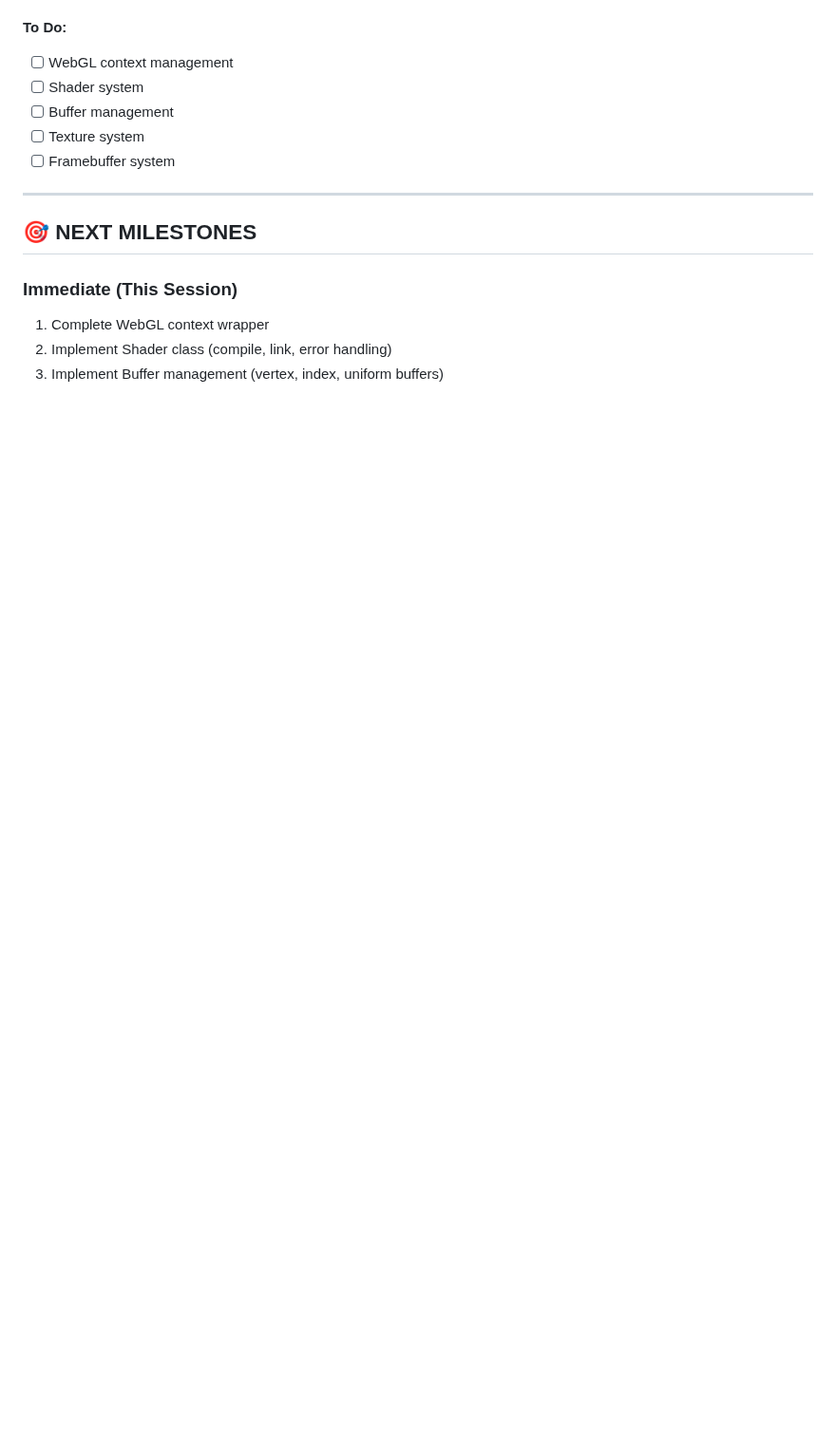
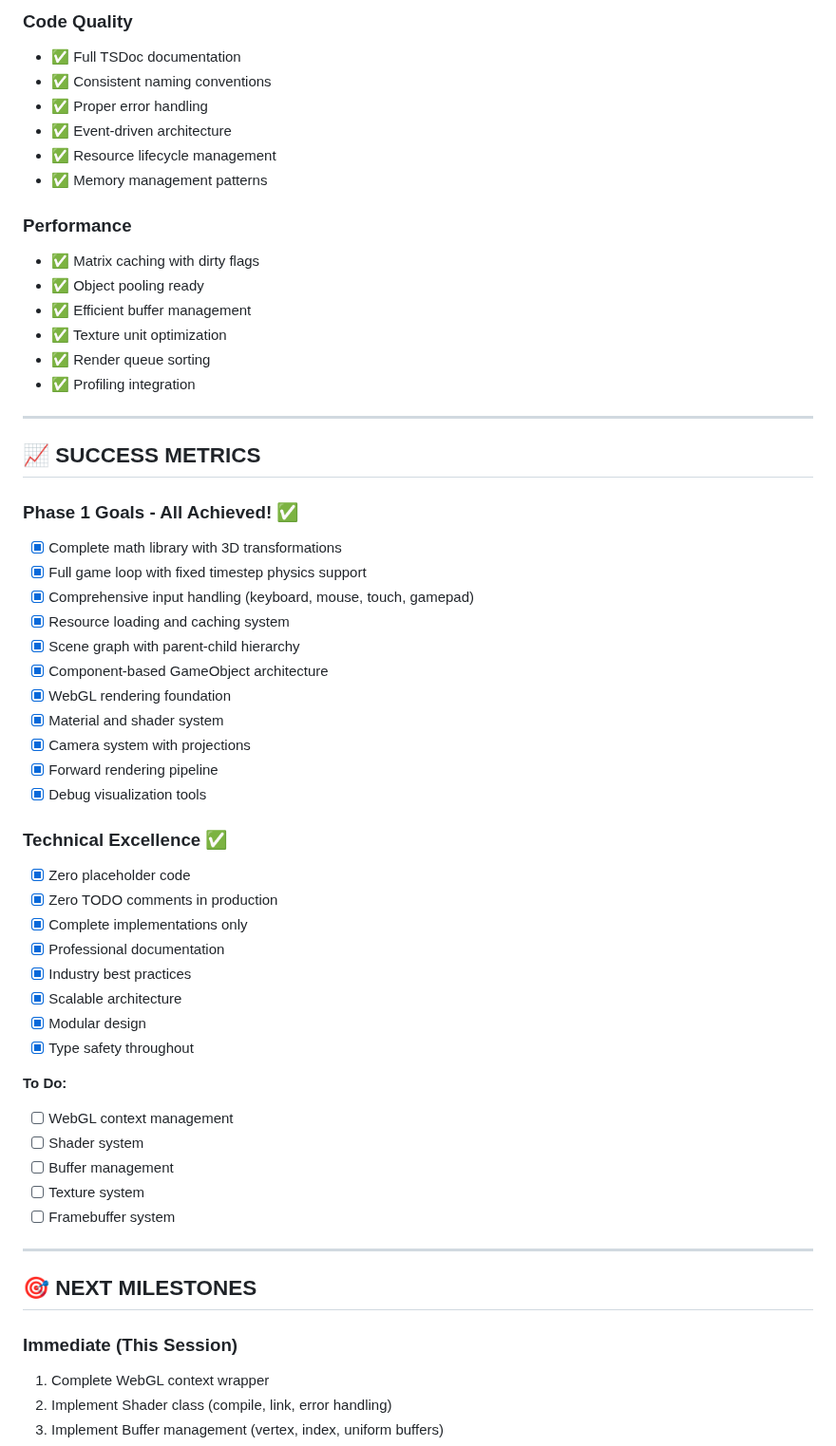
Before and after one commit to MrNova420/WebForge, a Markdown page: PROGRESS.md, the part around one of its changes. Shown at 95% size. GitHub-like rendering; blank space fills up the shorter version.

```diff
--- a/PROGRESS.md
+++ b/PROGRESS.md
@@ -220,3 +291,45 @@
+### Code Quality
+- ✅ Full TSDoc documentation
+- ✅ Consistent naming conventions
+- ✅ Proper error handling
+- ✅ Event-driven architecture
+- ✅ Resource lifecycle management
+- ✅ Memory management patterns
+
+### Performance
+- ✅ Matrix caching with dirty flags
+- ✅ Object pooling ready
+- ✅ Efficient buffer management
+- ✅ Texture unit optimization
+- ✅ Render queue sorting
+- ✅ Profiling integration
+
+---
+
+## 📈 SUCCESS METRICS
+
+### Phase 1 Goals - All Achieved! ✅
+- [x] Complete math library with 3D transformations
+- [x] Full game loop with fixed timestep physics support
+- [x] Comprehensive input handling (keyboard, mouse, touch, gamepad)
+- [x] Resource loading and caching system
+- [x] Scene graph with parent-child hierarchy
+- [x] Component-based GameObject architecture
+- [x] WebGL rendering foundation
+- [x] Material and shader system
+- [x] Camera system with projections
+- [x] Forward rendering pipeline
+- [x] Debug visualization tools
+
+### Technical Excellence ✅
+- [x] Zero placeholder code
+- [x] Zero TODO comments in production
+- [x] Complete implementations only
+- [x] Professional documentation
+- [x] Industry best practices
+- [x] Scalable architecture
+- [x] Modular design
+- [x] Type safety throughout
 
 **To Do:**
 - [ ] WebGL context management
```
Also changed, not shown: other parts of PROGRESS.md (+109 -38 lines).
